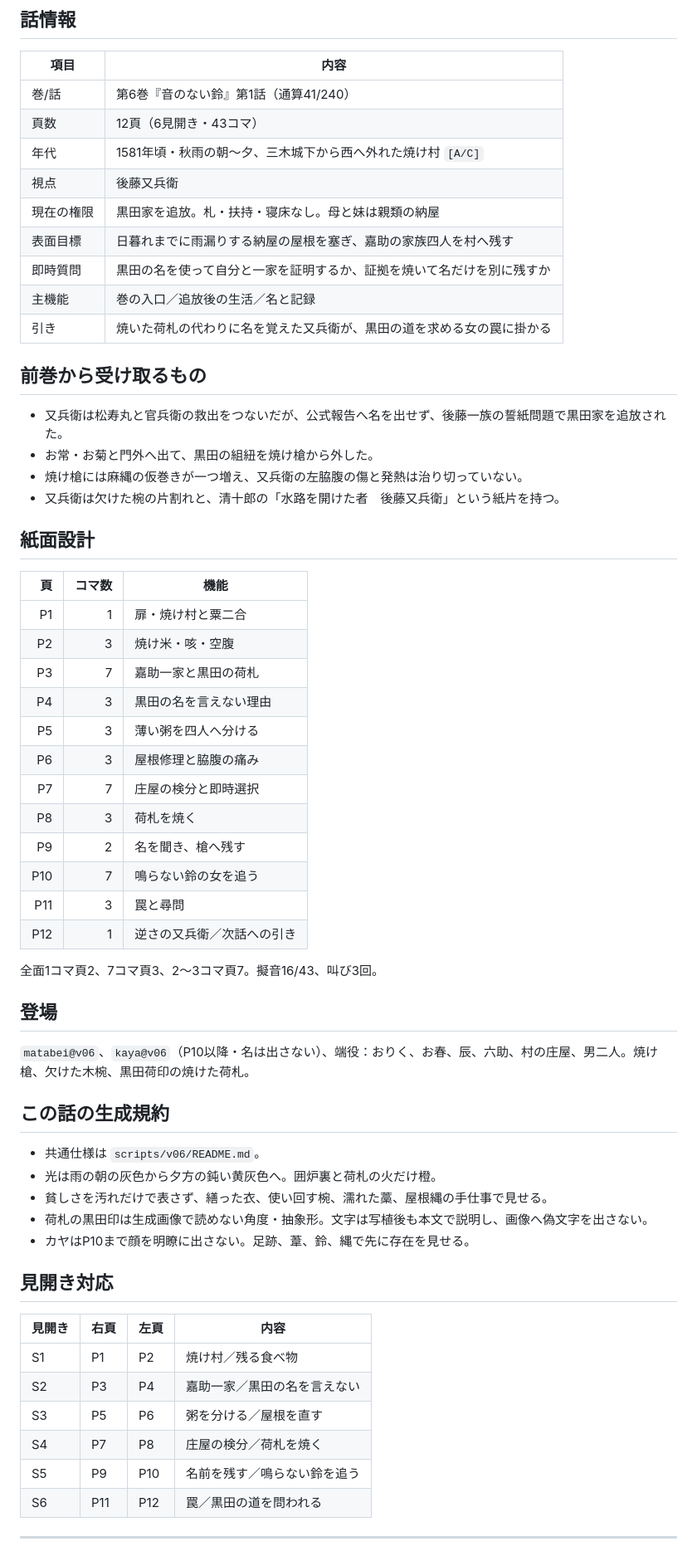
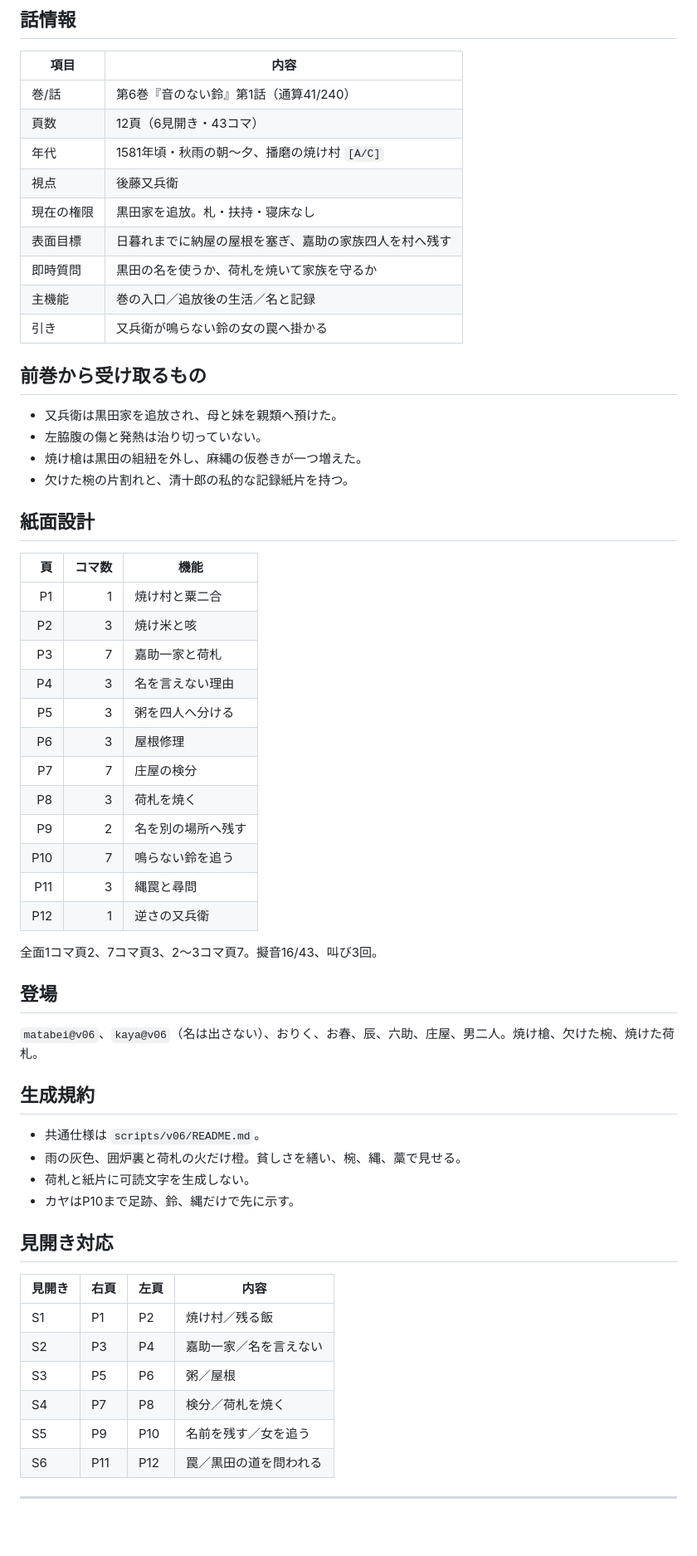
Before and after one commit to hiroakiyasa/senki2, a Markdown page: scripts/v06/ep41_焼け野の飯.md, the part around one of its changes. Shown at 83% size. GitHub-like rendering; blank space fills up the shorter version.

```diff
--- a/scripts/v06/ep41_焼け野の飯.md
+++ b/scripts/v06/ep41_焼け野の飯.md
@@ -6,61 +6,60 @@
 |---|---|
 | 巻/話 | 第6巻『音のない鈴』第1話（通算41/240） |
 | 頁数 | 12頁（6見開き・43コマ） |
-| 年代 | 1581年頃・秋雨の朝〜夕、三木城下から西へ外れた焼け村 `[A/C]` |
+| 年代 | 1581年頃・秋雨の朝〜夕、播磨の焼け村 `[A/C]` |
 | 視点 | 後藤又兵衛 |
-| 現在の権限 | 黒田家を追放。札・扶持・寝床なし。母と妹は親類の納屋 |
-| 表面目標 | 日暮れまでに雨漏りする納屋の屋根を塞ぎ、嘉助の家族四人を村へ残す |
-| 即時質問 | 黒田の名を使って自分と一家を証明するか、証拠を焼いて名だけを別に残すか |
+| 現在の権限 | 黒田家を追放。札・扶持・寝床なし |
+| 表面目標 | 日暮れまでに納屋の屋根を塞ぎ、嘉助の家族四人を村へ残す |
+| 即時質問 | 黒田の名を使うか、荷札を焼いて家族を守るか |
 | 主機能 | 巻の入口／追放後の生活／名と記録 |
-| 引き | 焼いた荷札の代わりに名を覚えた又兵衛が、黒田の道を求める女の罠に掛かる |
+| 引き | 又兵衛が鳴らない鈴の女の罠へ掛かる |
 
 ## 前巻から受け取るもの
 
-- 又兵衛は松寿丸と官兵衛の救出をつないだが、公式報告へ名を出せず、後藤一族の誓紙問題で黒田家を追放された。
-- お常・お菊と門外へ出て、黒田の組紐を焼け槍から外した。
-- 焼け槍には麻縄の仮巻きが一つ増え、又兵衛の左脇腹の傷と発熱は治り切っていない。
-- 又兵衛は欠けた椀の片割れと、清十郎の「水路を開けた者　後藤又兵衛」という紙片を持つ。
+- 又兵衛は黒田家を追放され、母と妹を親類へ預けた。
+- 左脇腹の傷と発熱は治り切っていない。
+- 焼け槍は黒田の組紐を外し、麻縄の仮巻きが一つ増えた。
+- 欠けた椀の片割れと、清十郎の私的な記録紙片を持つ。
 
 ## 紙面設計
 
 | 頁 | コマ数 | 機能 |
 |---:|---:|---|
-| P1 | 1 | 扉・焼け村と粟二合 |
-| P2 | 3 | 焼け米・咳・空腹 |
-| P3 | 7 | 嘉助一家と黒田の荷札 |
-| P4 | 3 | 黒田の名を言えない理由 |
-| P5 | 3 | 薄い粥を四人へ分ける |
-| P6 | 3 | 屋根修理と脇腹の痛み |
-| P7 | 7 | 庄屋の検分と即時選択 |
+| P1 | 1 | 焼け村と粟二合 |
+| P2 | 3 | 焼け米と咳 |
+| P3 | 7 | 嘉助一家と荷札 |
+| P4 | 3 | 名を言えない理由 |
+| P5 | 3 | 粥を四人へ分ける |
+| P6 | 3 | 屋根修理 |
+| P7 | 7 | 庄屋の検分 |
 | P8 | 3 | 荷札を焼く |
-| P9 | 2 | 名を聞き、槍へ残す |
-| P10 | 7 | 鳴らない鈴の女を追う |
-| P11 | 3 | 罠と尋問 |
-| P12 | 1 | 逆さの又兵衛／次話への引き |
+| P9 | 2 | 名を別の場所へ残す |
+| P10 | 7 | 鳴らない鈴を追う |
+| P11 | 3 | 縄罠と尋問 |
+| P12 | 1 | 逆さの又兵衛 |
 
 全面1コマ頁2、7コマ頁3、2〜3コマ頁7。擬音16/43、叫び3回。
 
 ## 登場
 
-`matabei@v06`、`kaya@v06`（P10以降・名は出さない）、端役：おりく、お春、辰、六助、村の庄屋、男二人。焼け槍、欠けた木椀、黒田荷印の焼けた荷札。
+`matabei@v06`、`kaya@v06`（名は出さない）、おりく、お春、辰、六助、庄屋、男二人。焼け槍、欠けた椀、焼けた荷札。
 
-## この話の生成規約
+## 生成規約
 
 - 共通仕様は `scripts/v06/README.md`。
-- 光は雨の朝の灰色から夕方の鈍い黄灰色へ。囲炉裏と荷札の火だけ橙。
-- 貧しさを汚れだけで表さず、繕った衣、使い回す椀、濡れた藁、屋根縄の手仕事で見せる。
-- 荷札の黒田印は生成画像で読めない角度・抽象形。文字は写植後も本文で説明し、画像へ偽文字を出さない。
-- カヤはP10まで顔を明瞭に出さない。足跡、葦、鈴、縄で先に存在を見せる。
+- 雨の灰色、囲炉裏と荷札の火だけ橙。貧しさを繕い、椀、縄、藁で見せる。
+- 荷札と紙片に可読文字を生成しない。
+- カヤはP10まで足跡、鈴、縄だけで先に示す。
 
 ## 見開き対応
 
 | 見開き | 右頁 | 左頁 | 内容 |
 |---|---|---|---|
-| S1 | P1 | P2 | 焼け村／残る食べ物 |
-| S2 | P3 | P4 | 嘉助一家／黒田の名を言えない |
-| S3 | P5 | P6 | 粥を分ける／屋根を直す |
-| S4 | P7 | P8 | 庄屋の検分／荷札を焼く |
-| S5 | P9 | P10 | 名前を残す／鳴らない鈴を追う |
+| S1 | P1 | P2 | 焼け村／残る飯 |
+| S2 | P3 | P4 | 嘉助一家／名を言えない |
+| S3 | P5 | P6 | 粥／屋根 |
+| S4 | P7 | P8 | 検分／荷札を焼く |
+| S5 | P9 | P10 | 名前を残す／女を追う |
 | S6 | P11 | P12 | 罠／黒田の道を問われる |
 
 ---
```
Also changed, not shown: other parts of scripts/v06/ep41_焼け野の飯.md (+194 -53 lines).
